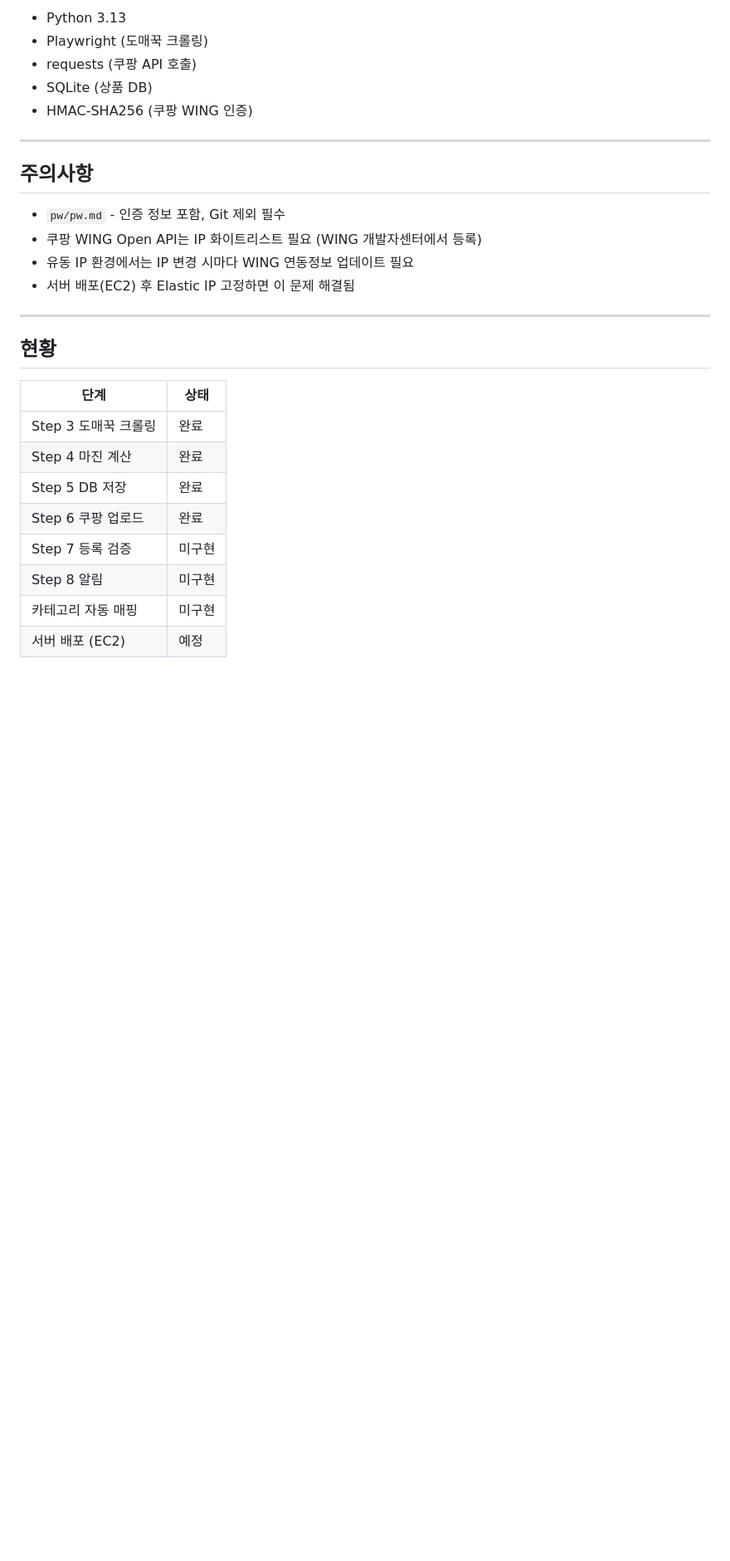
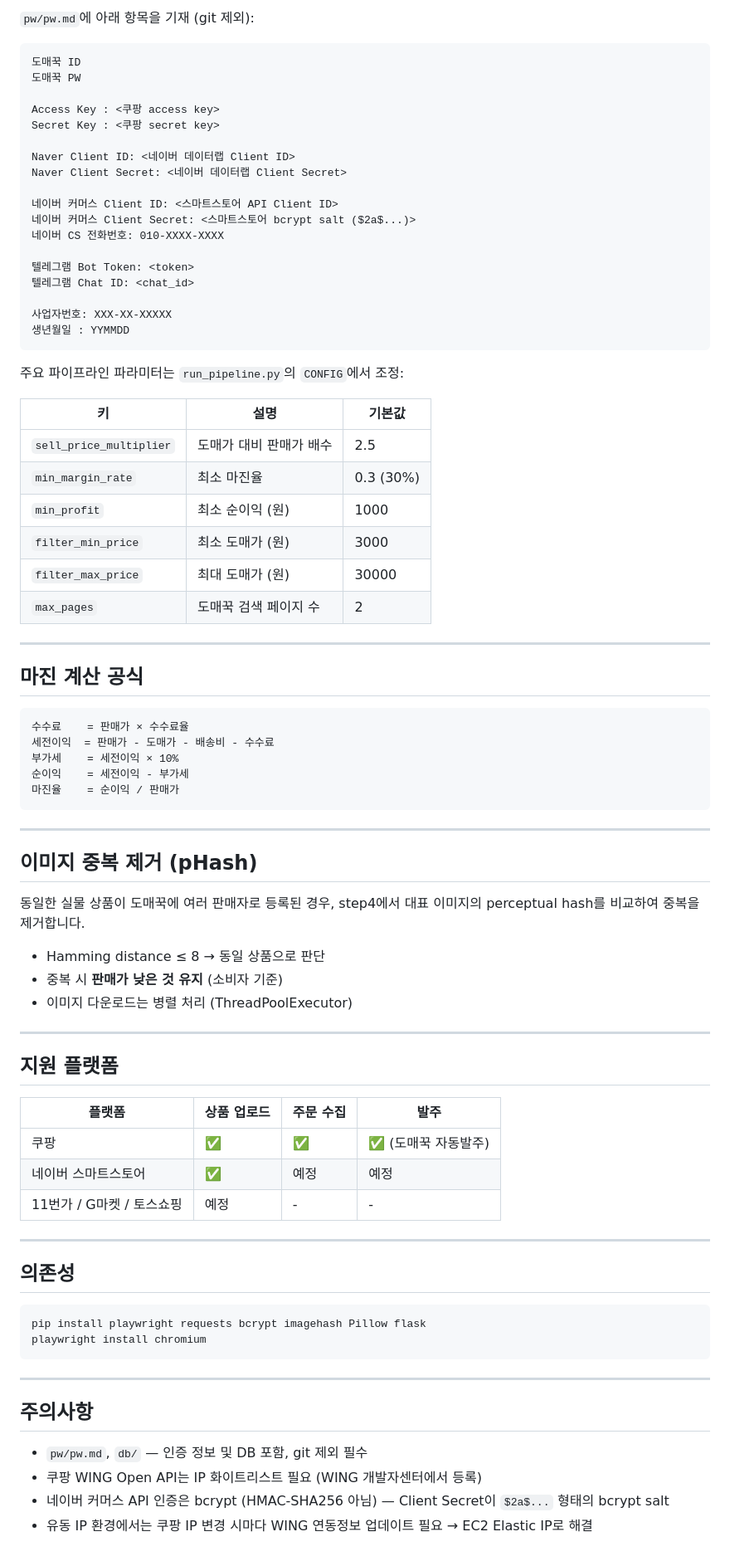
Before and after one commit to haakon0904-source/workspace, a Markdown page: AutoSeller/README.md, the part around one of its changes. Shown at 83% size. Rendered like a GitHub page; blank space fills up the shorter version.

Commit message:
docs: README 전면 업데이트 (멀티플랫폼, 실행방법, pHash 등)
Co-Authored-By: Claude Sonnet 4.6 <noreply@anthropic.com>

````diff
--- a/AutoSeller/README.md
+++ b/AutoSeller/README.md
@@ -76,30 +94,84 @@ python3 run_pipeline.py
 
-- Python 3.13
-- Playwright (도매꾹 크롤링)
-- requests (쿠팡 API 호출)
-- SQLite (상품 DB)
-- HMAC-SHA256 (쿠팡 WING 인증)
+`pw/pw.md`에 아래 항목을 기재 (git 제외):
+
+```
+도매꾹 ID
+도매꾹 PW
+
+Access Key : <쿠팡 access key>
+Secret Key : <쿠팡 secret key>
+
+Naver Client ID: <네이버 데이터랩 Client ID>
+Naver Client Secret: <네이버 데이터랩 Client Secret>
+
+네이버 커머스 Client ID: <스마트스토어 API Client ID>
+네이버 커머스 Client Secret: <스마트스토어 bcrypt salt ($2a$...)>
+네이버 CS 전화번호: 010-XXXX-XXXX
+
+텔레그램 Bot Token: <token>
+텔레그램 Chat ID: <chat_id>
+
+사업자번호: XXX-XX-XXXXX
+생년월일 : YYMMDD
+```
+
+주요 파이프라인 파라미터는 `run_pipeline.py`의 `CONFIG`에서 조정:
+
+| 키 | 설명 | 기본값 |
+|---|---|---|
+| `sell_price_multiplier` | 도매가 대비 판매가 배수 | 2.5 |
+| `min_margin_rate` | 최소 마진율 | 0.3 (30%) |
+| `min_profit` | 최소 순이익 (원) | 1000 |
+| `filter_min_price` | 최소 도매가 (원) | 3000 |
+| `filter_max_price` | 최대 도매가 (원) | 30000 |
+| `max_pages` | 도매꾹 검색 페이지 수 | 2 |
+
+---
+
+## 마진 계산 공식
+
+```
+수수료    = 판매가 × 수수료율
+세전이익  = 판매가 - 도매가 - 배송비 - 수수료
+부가세    = 세전이익 × 10%
+순이익    = 세전이익 - 부가세
+마진율    = 순이익 / 판매가
+```
+
+---
+
+## 이미지 중복 제거 (pHash)
+
+동일한 실물 상품이 도매꾹에 여러 판매자로 등록된 경우, step4에서 대표 이미지의 perceptual hash를 비교하여 중복을 제거합니다.
+
+- Hamming distance ≤ 8 → 동일 상품으로 판단
+- 중복 시 **판매가 낮은 것 유지** (소비자 기준)
+- 이미지 다운로드는 병렬 처리 (ThreadPoolExecutor)
+
+---
+
+## 지원 플랫폼
+
+| 플랫폼 | 상품 업로드 | 주문 수집 | 발주 |
+|---|---|---|---|
+| 쿠팡 | ✅ | ✅ | ✅ (도매꾹 자동발주) |
+| 네이버 스마트스토어 | ✅ | 예정 | 예정 |
+| 11번가 / G마켓 / 토스쇼핑 | 예정 | - | - |
+
+---
+
+## 의존성
+
+```bash
+pip install playwright requests bcrypt imagehash Pillow flask
+playwright install chromium
+```
 
 ---
 
 ## 주의사항
 
-- `pw/pw.md` - 인증 정보 포함, Git 제외 필수
+- `pw/pw.md`, `db/` — 인증 정보 및 DB 포함, git 제외 필수
 - 쿠팡 WING Open API는 IP 화이트리스트 필요 (WING 개발자센터에서 등록)
-- 유동 IP 환경에서는 IP 변경 시마다 WING 연동정보 업데이트 필요
-- 서버 배포(EC2) 후 Elastic IP 고정하면 이 문제 해결됨
-
----
-
-## 현황
-
-| 단계 | 상태 |
-|---|---|
-| Step 3 도매꾹 크롤링 | 완료 |
-| Step 4 마진 계산 | 완료 |
-| Step 5 DB 저장 | 완료 |
-| Step 6 쿠팡 업로드 | 완료 |
-| Step 7 등록 검증 | 미구현 |
-| Step 8 알림 | 미구현 |
-| 카테고리 자동 매핑 | 미구현 |
-| 서버 배포 (EC2) | 예정 |
+- 네이버 커머스 API 인증은 bcrypt (HMAC-SHA256 아님) — Client Secret이 `$2a$...` 형태의 bcrypt salt
+- 유동 IP 환경에서는 쿠팡 IP 변경 시마다 WING 연동정보 업데이트 필요 → EC2 Elastic IP로 해결
````
Also changed, not shown: other parts of AutoSeller/README.md (+63 -45 lines).
